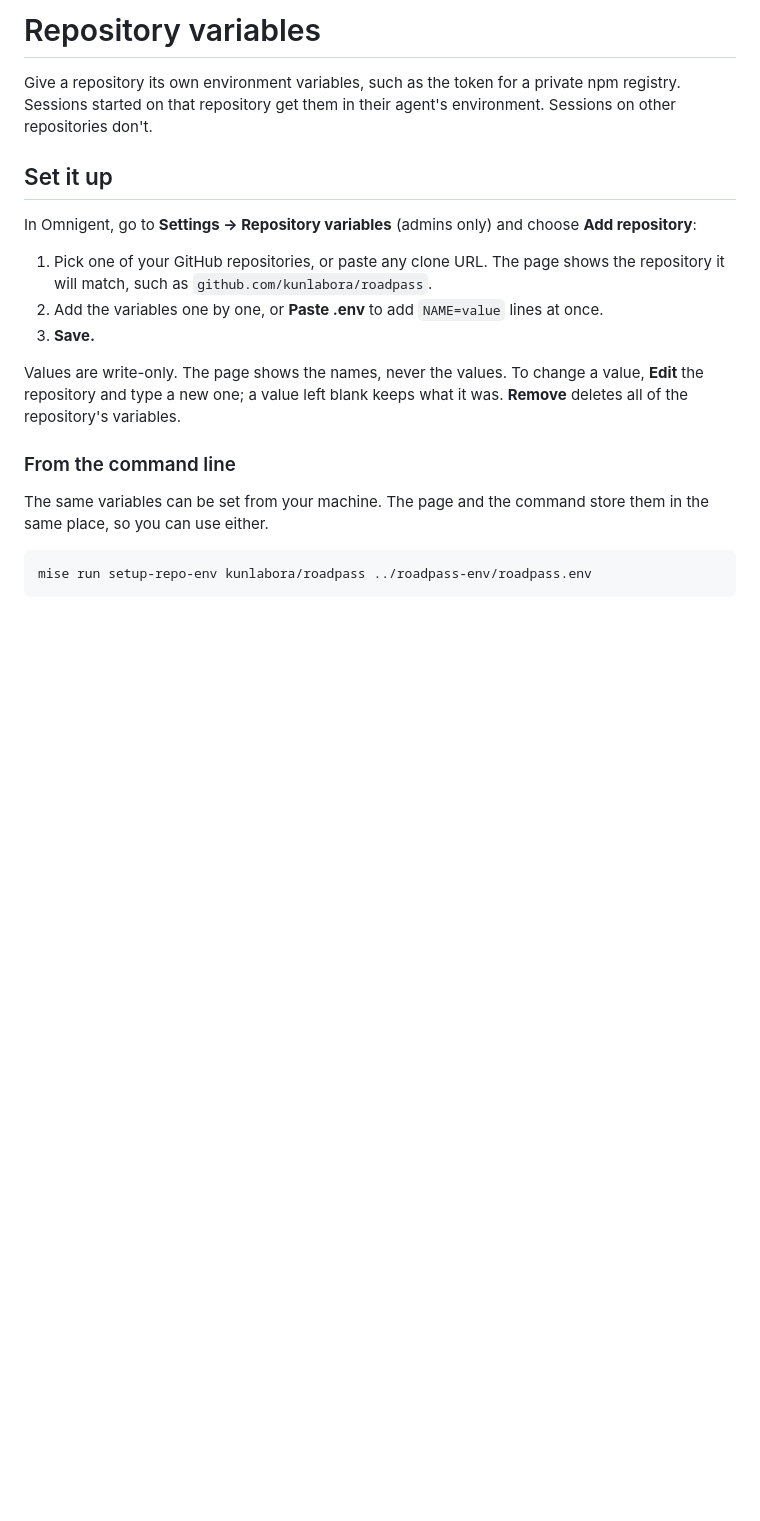
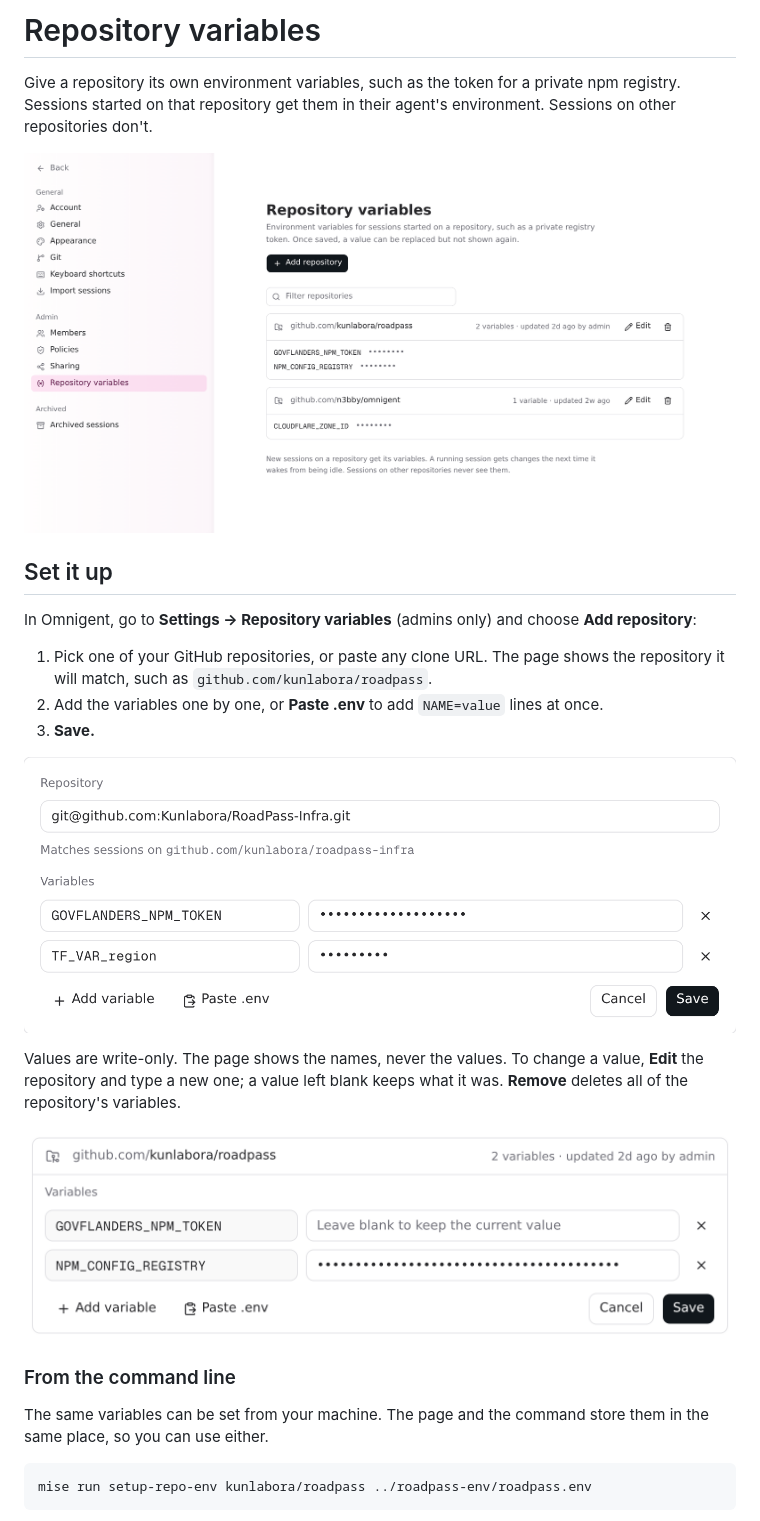
Before and after one commit to N3bby/omnigent, a Markdown page: docs/features/repo-env.md, the part around one of its changes. GitHub-like rendering; pictures changed too: docs/images/repo-env-add.png (added), docs/images/repo-env-edit.png (added), docs/images/repo-env-settings.png (added); blank space fills up the shorter version.

```diff
--- a/docs/features/repo-env.md
+++ b/docs/features/repo-env.md
@@ -3,6 +3,8 @@
 Give a repository its own environment variables, such as the token for a
 private npm registry. Sessions started on that repository get them in their
 agent's environment. Sessions on other repositories don't.
+
+![Settings → Repository variables, listing two repositories with their variable names and hidden values](../images/repo-env-settings.png)
 
 ## Set it up
 
@@ -16,9 +18,13 @@ choose **Add repository**:
    lines at once.
 3. **Save.**
 
+![Adding a repository: the clone URL, the repository it matches, and two variables with hidden values](../images/repo-env-add.png)
+
 Values are write-only. The page shows the names, never the values. To change
 a value, **Edit** the repository and type a new one; a value left blank
 keeps what it was. **Remove** deletes all of the repository's variables.
+
+![Editing a repository: a blank value keeps the current one, a typed value replaces it](../images/repo-env-edit.png)
 
 ### From the command line
 
```
Also changed, not shown: other parts of docs/features/repo-env.md (+7 -3 lines), docs/images/repo-env-new-session.png (added).
